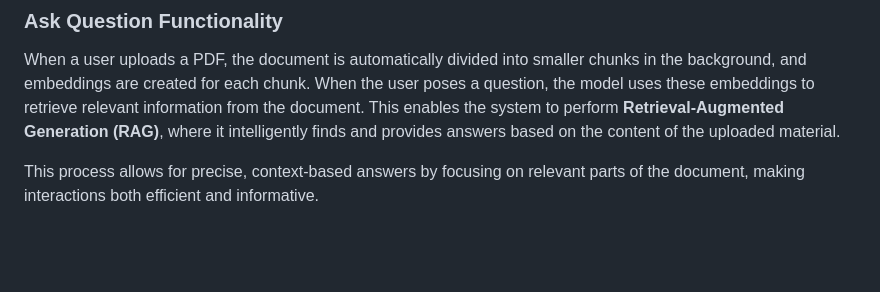
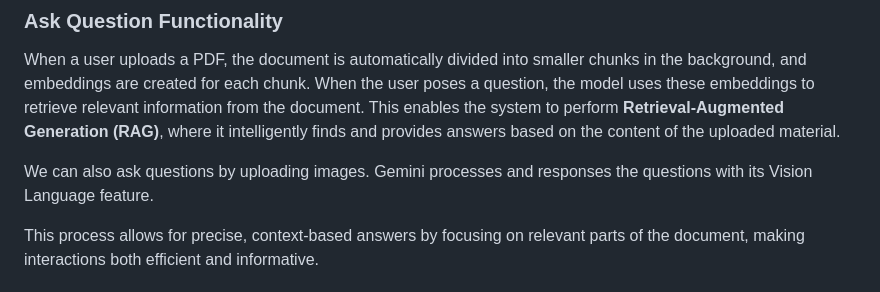
Before and after one commit to Abdurrahman-Wahdan/BTK-HACKATHON-2024-Kermits, a Markdown page: README.md, the part around the change. Drawn GitHub-style; blank space fills up the shorter version.

```diff
--- a/README.md
+++ b/README.md
@@ -72,6 +72,8 @@ In summary, this functionality utilizes Gemini's new function calling feature, a
 ### Ask Question Functionality
 When a user uploads a PDF, the document is automatically divided into smaller chunks in the background, and embeddings are created for each chunk. When the user poses a question, the model uses these embeddings to retrieve relevant information from the document. This enables the system to perform **Retrieval-Augmented Generation (RAG)**, where it intelligently finds and provides answers based on the content of the uploaded material.
 
+We can also ask questions by uploading images. Gemini processes and responses the questions with its Vision Language feature.
+
 This process allows for precise, context-based answers by focusing on relevant parts of the document, making interactions both efficient and informative.
 
 
```
